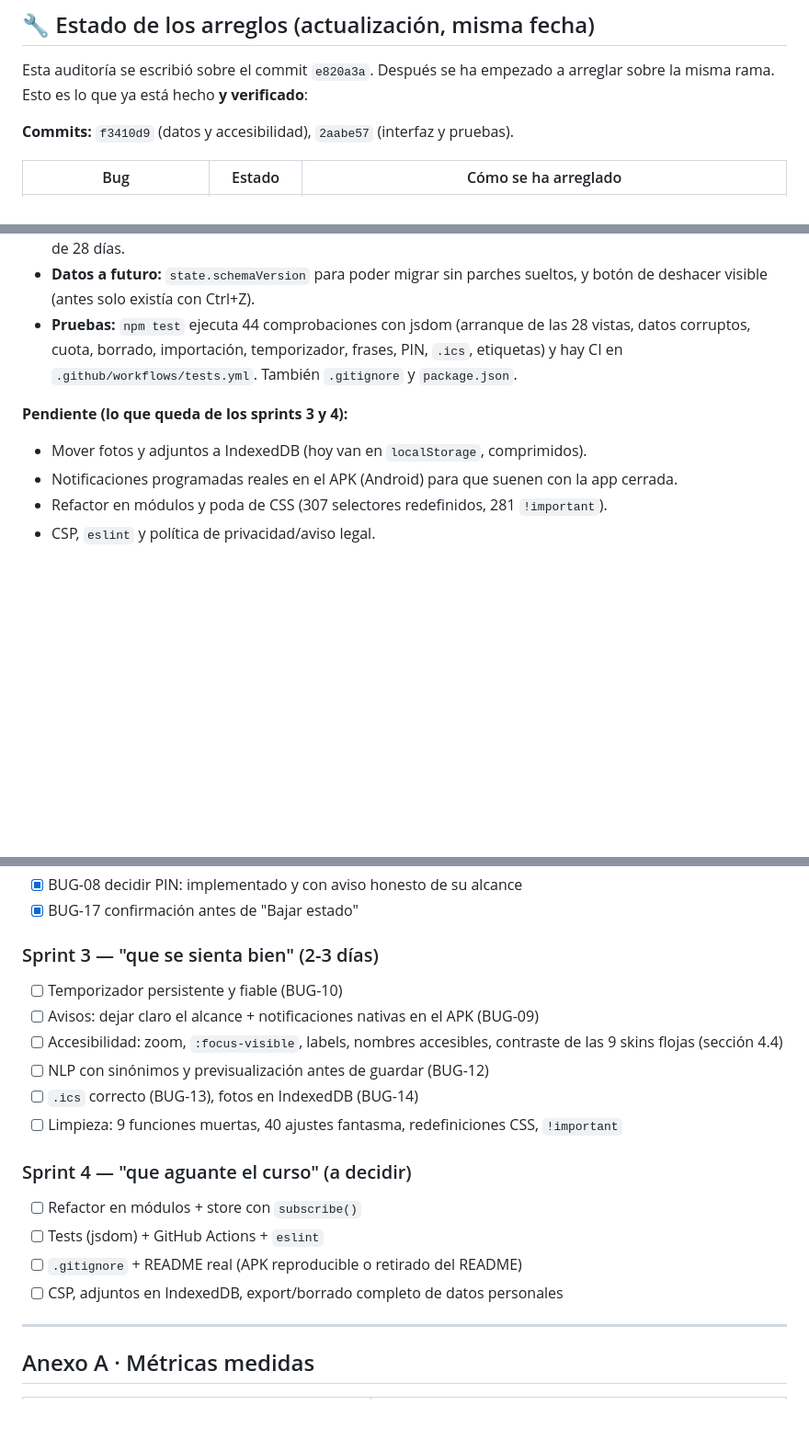
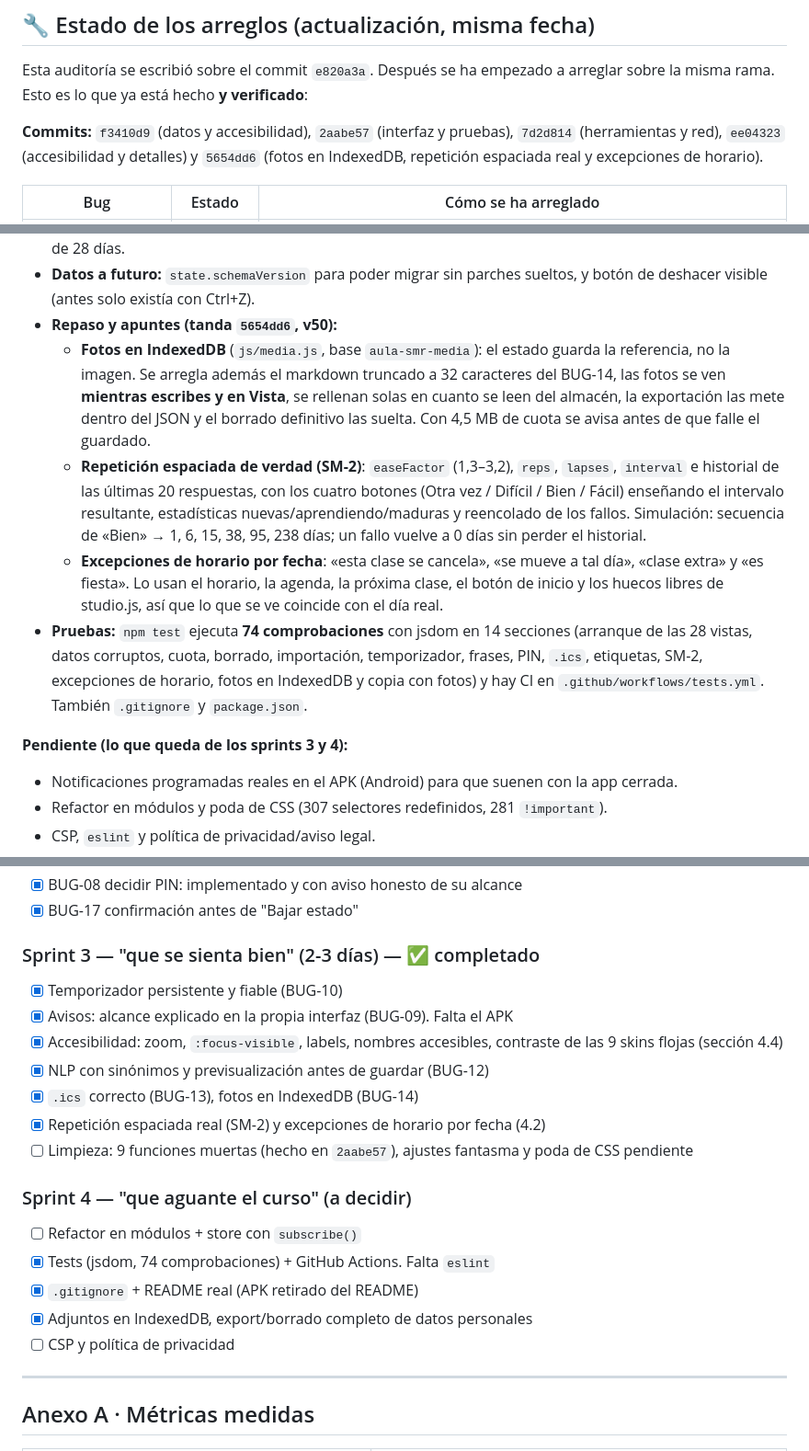
Before and after one commit to Guille-14/app-aula, a Markdown page: AUDITORIA.md, 3 parts joined by grey strips. Shown at 92% size. Drawn GitHub-style; blank space fills up the shorter version.

Commit message:
docs(auditoria): estado tras la tanda de fotos, repaso SM-2 y excepciones de horario
Co-authored-by: arena-agent <297053741+arena-agent@users.noreply.github.com>

```diff
--- a/AUDITORIA.md
+++ b/AUDITORIA.md
@@ -45,7 +45,9 @@ Cada hallazgo marcado como **[verificado]** tiene una reproducción concreta.
 Esta auditoría se escribió sobre el commit `e820a3a`. Después se ha empezado a arreglar
 sobre la misma rama. Esto es lo que ya está hecho **y verificado**:
 
-**Commits:** `f3410d9` (datos y accesibilidad), `2aabe57` (interfaz y pruebas).
+**Commits:** `f3410d9` (datos y accesibilidad), `2aabe57` (interfaz y pruebas),
+`7d2d814` (herramientas y red), `ee04323` (accesibilidad y detalles) y `5654dd6`
+(fotos en IndexedDB, repetición espaciada real y excepciones de horario).
 
 | Bug | Estado | Cómo se ha arreglado |
 |---|---|---|
@@ -100,13 +102,27 @@ sobre la misma rama. Esto es lo que ya está hecho **y verificado**:
   radar por módulo y mapa de calor de 28 días.
 - **Datos a futuro:** `state.schemaVersion` para poder migrar sin parches sueltos, y botón de
   deshacer visible (antes solo existía con Ctrl+Z).
-- **Pruebas:** `npm test` ejecuta 44 comprobaciones con jsdom (arranque de las 28 vistas,
-  datos corruptos, cuota, borrado, importación, temporizador, frases, PIN, `.ics`, etiquetas)
+- **Repaso y apuntes (tanda `5654dd6`, v50):**
+  - **Fotos en IndexedDB** (`js/media.js`, base `aula-smr-media`): el estado guarda la
+    referencia, no la imagen. Se arregla además el markdown truncado a 32 caracteres del
+    BUG-14, las fotos se ven **mientras escribes y en Vista**, se rellenan solas en cuanto
+    se leen del almacén, la exportación las mete dentro del JSON y el borrado definitivo
+    las suelta. Con 4,5 MB de cuota se avisa antes de que falle el guardado.
+  - **Repetición espaciada de verdad (SM-2)**: `easeFactor` (1,3–3,2), `reps`, `lapses`,
+    `interval` e historial de las últimas 20 respuestas, con los cuatro botones
+    (Otra vez / Difícil / Bien / Fácil) enseñando el intervalo resultante, estadísticas
+    nuevas/aprendiendo/maduras y reencolado de los fallos. Simulación: secuencia de «Bien»
+    → 1, 6, 15, 38, 95, 238 días; un fallo vuelve a 0 días sin perder el historial.
+  - **Excepciones de horario por fecha**: «esta clase se cancela», «se mueve a tal día»,
+    «clase extra» y «es fiesta». Lo usan el horario, la agenda, la próxima clase, el botón
+    de inicio y los huecos libres de studio.js, así que lo que se ve coincide con el día real.
+- **Pruebas:** `npm test` ejecuta **74 comprobaciones** con jsdom en 14 secciones (arranque de
+  las 28 vistas, datos corruptos, cuota, borrado, importación, temporizador, frases, PIN,
+  `.ics`, etiquetas, SM-2, excepciones de horario, fotos en IndexedDB y copia con fotos)
   y hay CI en `.github/workflows/tests.yml`. También `.gitignore` y `package.json`.
 
 **Pendiente (lo que queda de los sprints 3 y 4):**
 
-- Mover fotos y adjuntos a IndexedDB (hoy van en `localStorage`, comprimidos).
 - Notificaciones programadas reales en el APK (Android) para que suenen con la app cerrada.
 - Refactor en módulos y poda de CSS (307 selectores redefinidos, 281 `!important`).
 - CSP, `eslint` y política de privacidad/aviso legal.
@@ -522,19 +538,21 @@ Y **9 funciones muertas** en `app.js`: `maybeNotify`, `greeting`, `medals`, `hea
 - [x] BUG-08 decidir PIN: implementado y con aviso honesto de su alcance
 - [x] BUG-17 confirmación antes de "Bajar estado"
 
-### Sprint 3 — "que se sienta bien" (2-3 días)
-- [ ] Temporizador persistente y fiable (BUG-10)
-- [ ] Avisos: dejar claro el alcance + notificaciones nativas en el APK (BUG-09)
-- [ ] Accesibilidad: zoom, `:focus-visible`, labels, nombres accesibles, contraste de las 9 skins flojas (sección 4.4)
-- [ ] NLP con sinónimos y previsualización antes de guardar (BUG-12)
-- [ ] `.ics` correcto (BUG-13), fotos en IndexedDB (BUG-14)
-- [ ] Limpieza: 9 funciones muertas, 40 ajustes fantasma, redefiniciones CSS, `!important`
+### Sprint 3 — "que se sienta bien" (2-3 días) — ✅ completado
+- [x] Temporizador persistente y fiable (BUG-10)
+- [x] Avisos: alcance explicado en la propia interfaz (BUG-09). Falta el APK
+- [x] Accesibilidad: zoom, `:focus-visible`, labels, nombres accesibles, contraste de las 9 skins flojas (sección 4.4)
+- [x] NLP con sinónimos y previsualización antes de guardar (BUG-12)
+- [x] `.ics` correcto (BUG-13), fotos en IndexedDB (BUG-14)
+- [x] Repetición espaciada real (SM-2) y excepciones de horario por fecha (4.2)
+- [ ] Limpieza: 9 funciones muertas (hecho en `2aabe57`), ajustes fantasma y poda de CSS pendiente
 
 ### Sprint 4 — "que aguante el curso" (a decidir)
 - [ ] Refactor en módulos + store con `subscribe()`
-- [ ] Tests (jsdom) + GitHub Actions + `eslint`
-- [ ] `.gitignore` + README real (APK reproducible o retirado del README)
-- [ ] CSP, adjuntos en IndexedDB, export/borrado completo de datos personales
+- [x] Tests (jsdom, 74 comprobaciones) + GitHub Actions. Falta `eslint`
+- [x] `.gitignore` + README real (APK retirado del README)
+- [x] Adjuntos en IndexedDB, export/borrado completo de datos personales
+- [ ] CSP y política de privacidad
 
 ---
 
```
Also changed, not shown: other parts of AUDITORIA.md (+2 -2 lines).
